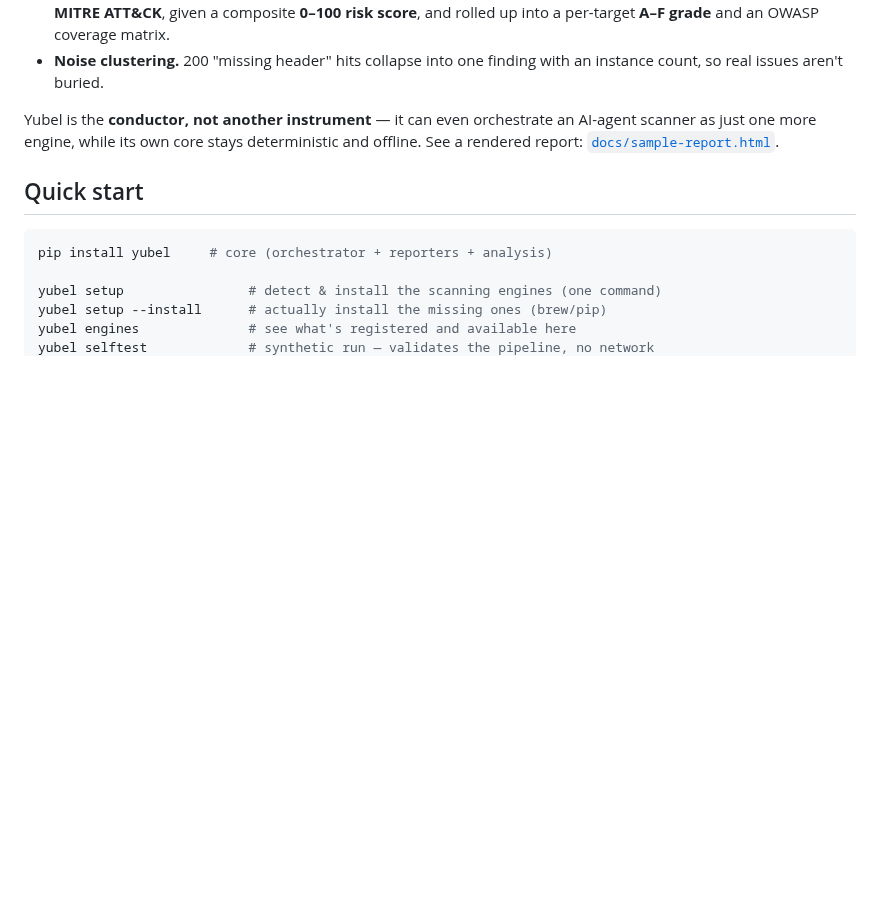
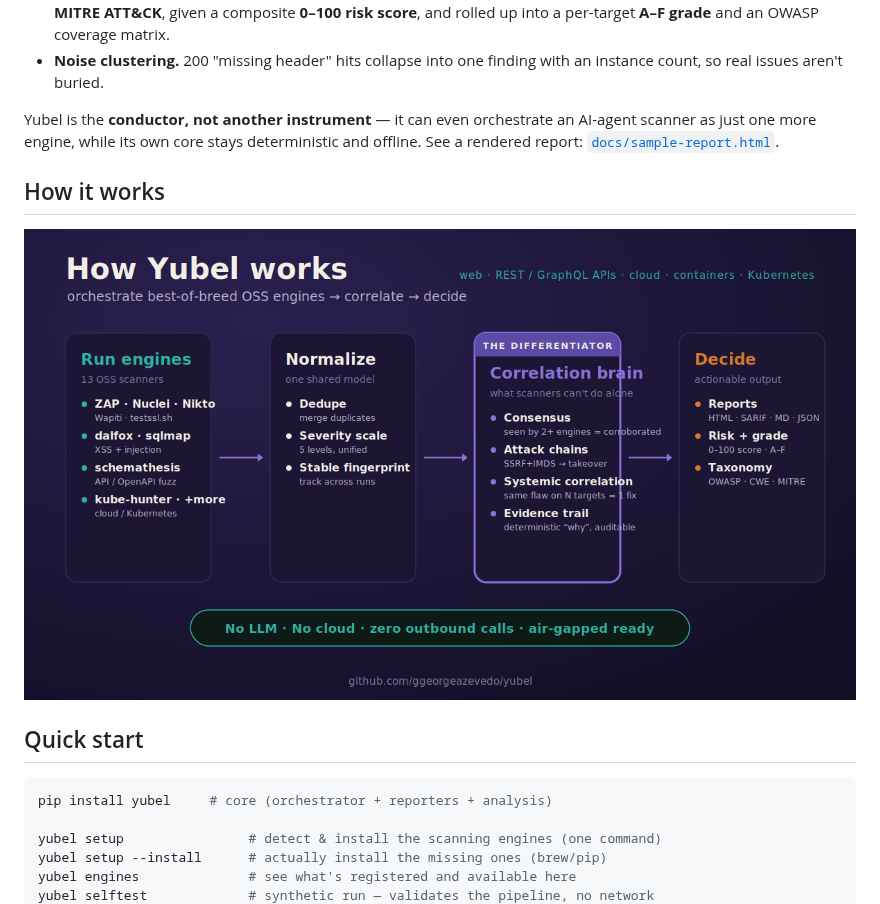
Before and after one commit to ggeorgeazevedo/yubel, a Markdown page: README.md, the part around the change. GitHub-like rendering; pictures changed too: docs/logo/yubel-howitworks.png (added); blank space fills up the shorter version.

Commit message:
docs: diagrama how-it-works no README + kit, artigo e guia de demo

```diff
--- a/README.md
+++ b/README.md
@@ -60,6 +60,12 @@ Most tools stop at "run scanner, print findings". Because Yubel sees **every eng
 - **Noise clustering.** 200 "missing header" hits collapse into one finding with an instance count, so real issues aren't buried.
 
 Yubel is the **conductor, not another instrument** — it can even orchestrate an AI-agent scanner as just one more engine, while its own core stays deterministic and offline. See a rendered report: [`docs/sample-report.html`](docs/sample-report.html).
+
+## How it works
+
+<p align="center">
+  <img src="https://raw.githubusercontent.com/ggeorgeazevedo/yubel/main/docs/logo/yubel-howitworks.png" alt="How Yubel works: orchestrate best-of-breed OSS engines, normalize their output into one model, correlate (consensus, attack chains, systemic correlation, deterministic evidence trail), then decide — no LLM, no cloud, air-gapped ready." width="840">
+</p>
 
 <a name="-air-gapped-by-design"></a>
 
```
Also changed, not shown: docs/article-why-yubel.md (added, +101 -0 lines), docs/demo-recording.md (added, +79 -0 lines), docs/launch-kit.md (added, +143 -0 lines), 2 other files.
